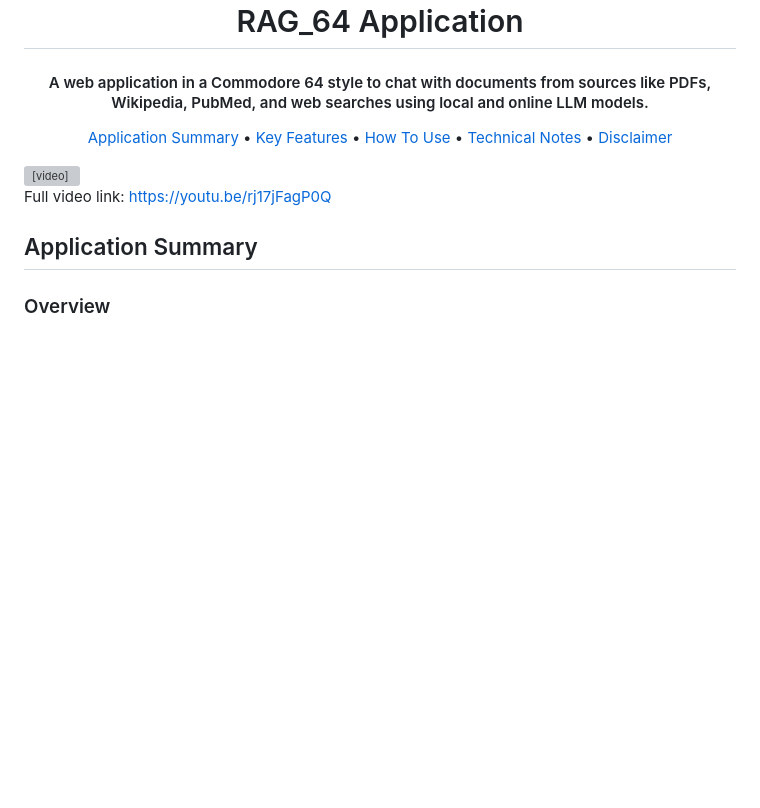
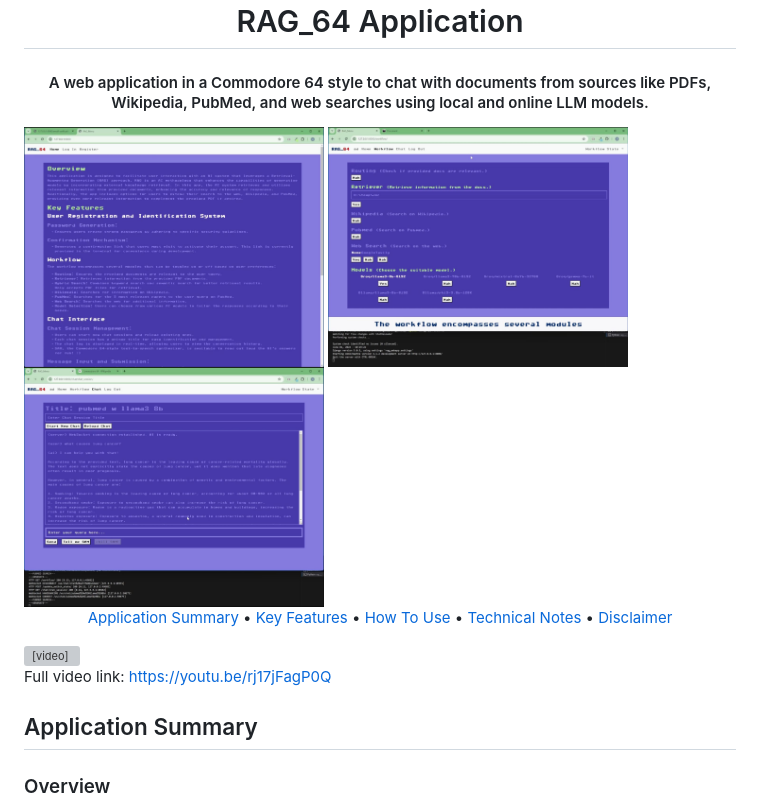
Before and after one commit to accaderi/rag_64, a Markdown page: README.md, the part around the change. GitHub-like rendering; pictures changed too: screenshots/chat.jpg (added), screenshots/main.jpg (added), screenshots/workflow.jpg (added); blank space fills up the shorter version; grey boxes are pictures that could not be loaded.

```diff
--- a/README.md
+++ b/README.md
@@ -4,6 +4,10 @@
 </h1>
 
 <h4 align="center">A web application in a Commodore 64 style to chat with documents from sources like PDFs, Wikipedia, PubMed, and web searches using local and online LLM models.</h4>
+
+<img src="screenshots/main.jpg" alt="Image 1" width="300" height="200" />
+<img src="screenshots/workflow.jpg" alt="Image 2" width="300" height="200" />
+<img src="screenshots/chat.jpg" alt="Image 3" width="300" height="200" />
 
 <p align="center">
   <a href="#application-summary">Application Summary</a> •
```
